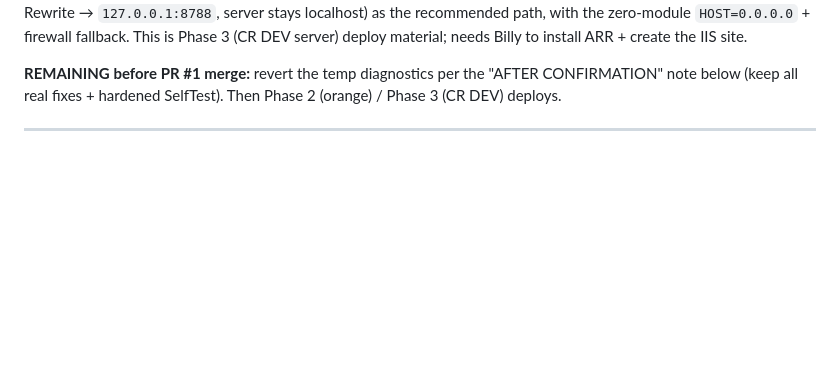
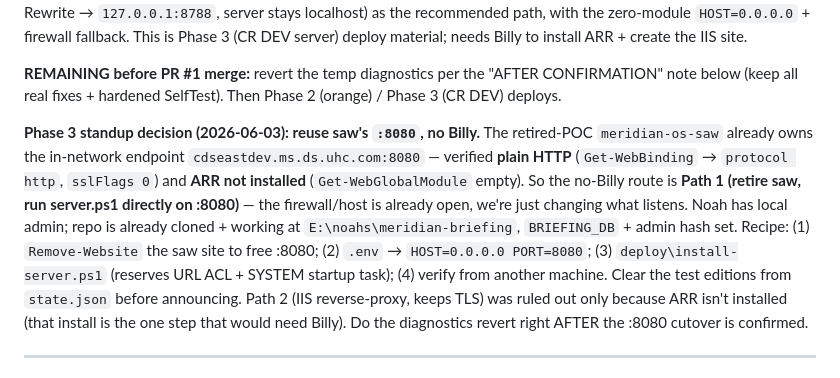
Before and after one commit to noahschmuckler/meridian-briefing, a Markdown page: BUILDPATH.md, the part around the change. Rendered like a GitHub page; blank space fills up the shorter version.

Commit message:
BUILDPATH: Phase 3 standup decision -- reuse saw's :8080 (HTTP, no ARR) via Path 1, no Billy
Co-Authored-By: Claude Opus 4.8 (1M context) <noreply@anthropic.com>

```diff
--- a/BUILDPATH.md
+++ b/BUILDPATH.md
@@ -39,6 +39,18 @@ needs Billy to install ARR + create the IIS site.
 
 **REMAINING before PR #1 merge:** revert the temp diagnostics per the "AFTER CONFIRMATION" note below
 (keep all real fixes + hardened SelfTest). Then Phase 2 (orange) / Phase 3 (CR DEV) deploys.
+
+**Phase 3 standup decision (2026-06-03): reuse saw's `:8080`, no Billy.** The retired-POC
+`meridian-os-saw` already owns the in-network endpoint `cdseastdev.ms.ds.uhc.com:8080` — verified
+**plain HTTP** (`Get-WebBinding` → `protocol http`, `sslFlags 0`) and **ARR not installed**
+(`Get-WebGlobalModule` empty). So the no-Billy route is **Path 1 (retire saw, run server.ps1
+directly on :8080)** — the firewall/host is already open, we're just changing what listens. Noah has
+local admin; repo is already cloned + working at `E:\noahs\meridian-briefing`, `BRIEFING_DB` +
+admin hash set. Recipe: (1) `Remove-Website` the saw site to free :8080; (2) `.env` → `HOST=0.0.0.0
+PORT=8080`; (3) `deploy\install-server.ps1` (reserves URL ACL + SYSTEM startup task); (4) verify
+from another machine. Clear the test editions from `state.json` before announcing. Path 2 (IIS
+reverse-proxy, keeps TLS) was ruled out only because ARR isn't installed (that install is the one
+step that would need Billy). Do the diagnostics revert right AFTER the :8080 cutover is confirmed.
 
 ---
 
```
